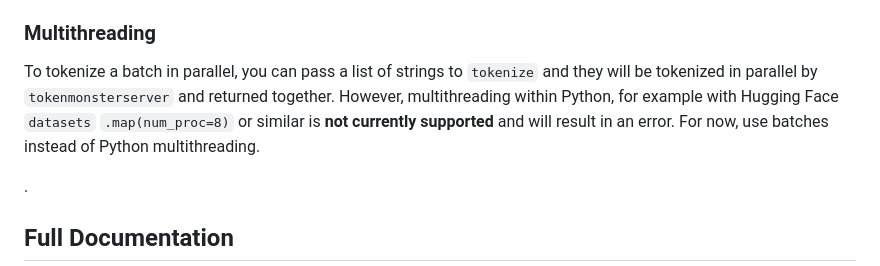
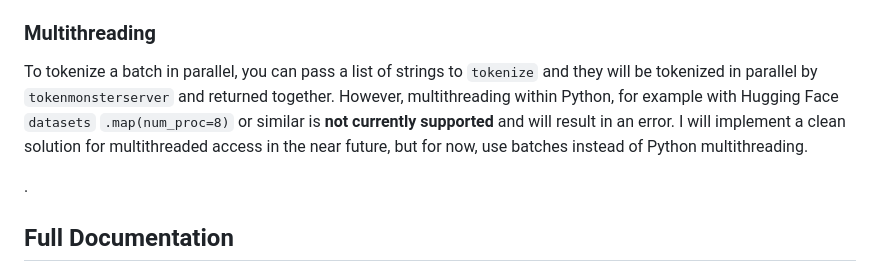
Before and after one commit to alasdairforsythe/tokenmonster, a Markdown page: python/README.md, the part around the change. Rendered like a GitHub page.

```diff
--- a/python/README.md
+++ b/python/README.md
@@ -37,7 +37,7 @@ The Python library uses a subprocess called `tokenmonsterserver` which runs in t
 
 ### Multithreading
 
-To tokenize a batch in parallel, you can pass a list of strings to `tokenize` and they will be tokenized in parallel by `tokenmonsterserver` and returned together. However, multithreading within Python, for example with Hugging Face `datasets` `.map(num_proc=8)` or similar is **not currently supported** and will result in an error. For now, use batches instead of Python multithreading.
+To tokenize a batch in parallel, you can pass a list of strings to `tokenize` and they will be tokenized in parallel by `tokenmonsterserver` and returned together. However, multithreading within Python, for example with Hugging Face `datasets` `.map(num_proc=8)` or similar is **not currently supported** and will result in an error. I will implement a clean solution for multithreaded access in the near future, but for now, use batches instead of Python multithreading.
 
 .
 ## Full Documentation
```
